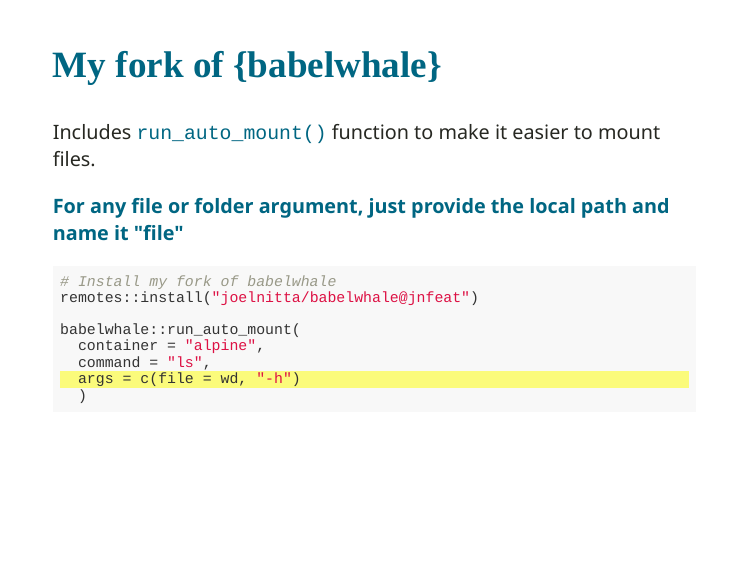
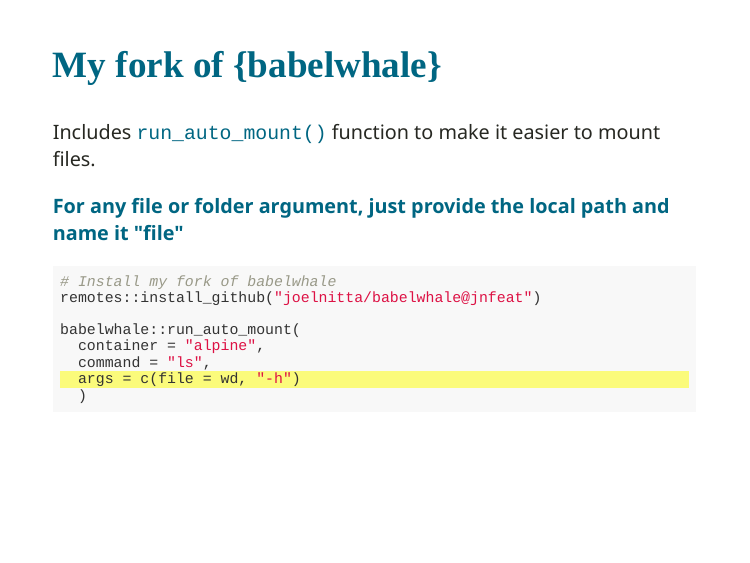
Before and after one commit to joelnitta/comm-call-bioinfo-targets, an R Markdown document (index.Rmd): page 29 of 41. The pictures show the slides in the output file index.html that the author committed with the source; the slides are laid out offline by our stand-in for remark.js, each with all of its steps uncovered, in fonts that may differ from those the slides ask for, and without slide numbers, shadows or browser add-ons.

Commit message:
Fix typo. Fixes #1

````diff
--- a/index.Rmd
+++ b/index.Rmd
@@ -407,7 +407,7 @@
 
 ```{r run-auto-ex-1, eval = FALSE}
 # Install my fork of babelwhale
-remotes::install("joelnitta/babelwhale@jnfeat")
+remotes::install_github("joelnitta/babelwhale@jnfeat")
 
 babelwhale::run_auto_mount(
   container = "alpine",
````
Also changed, not shown: index.html.
